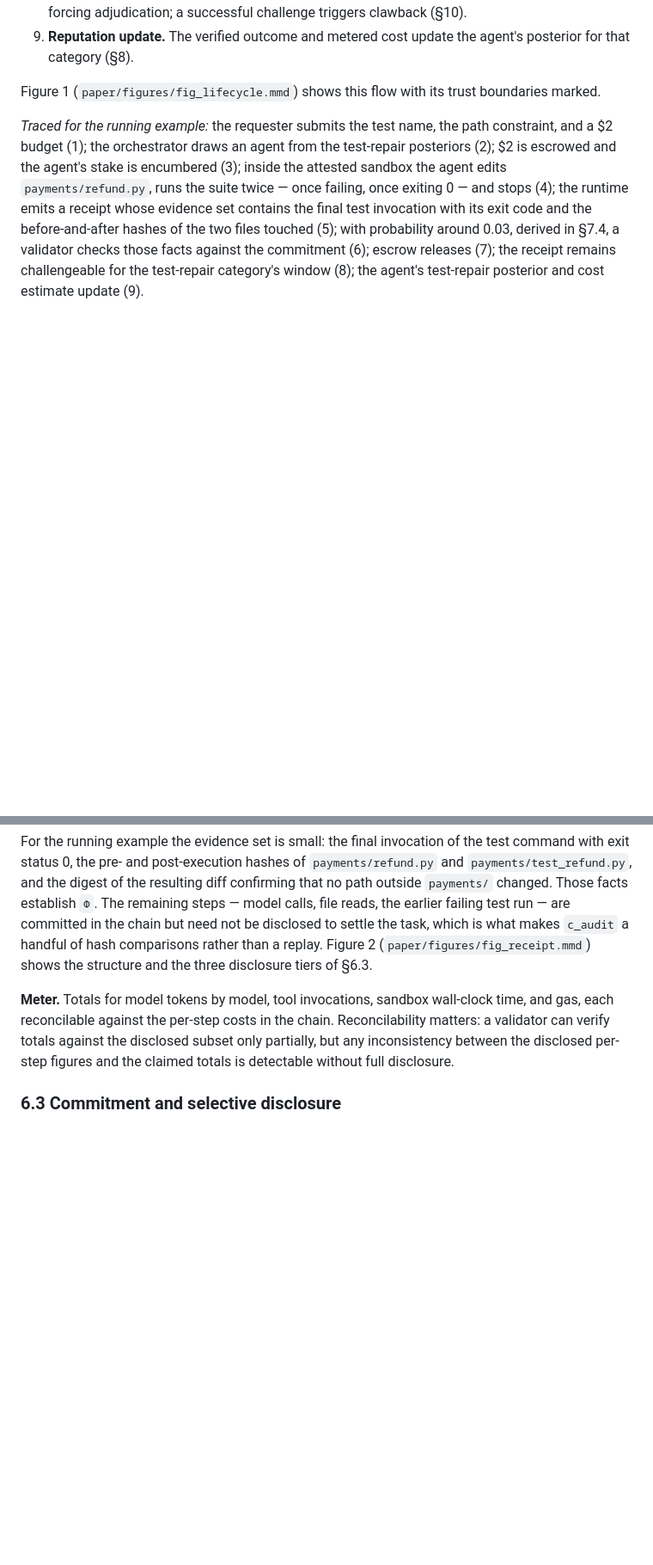
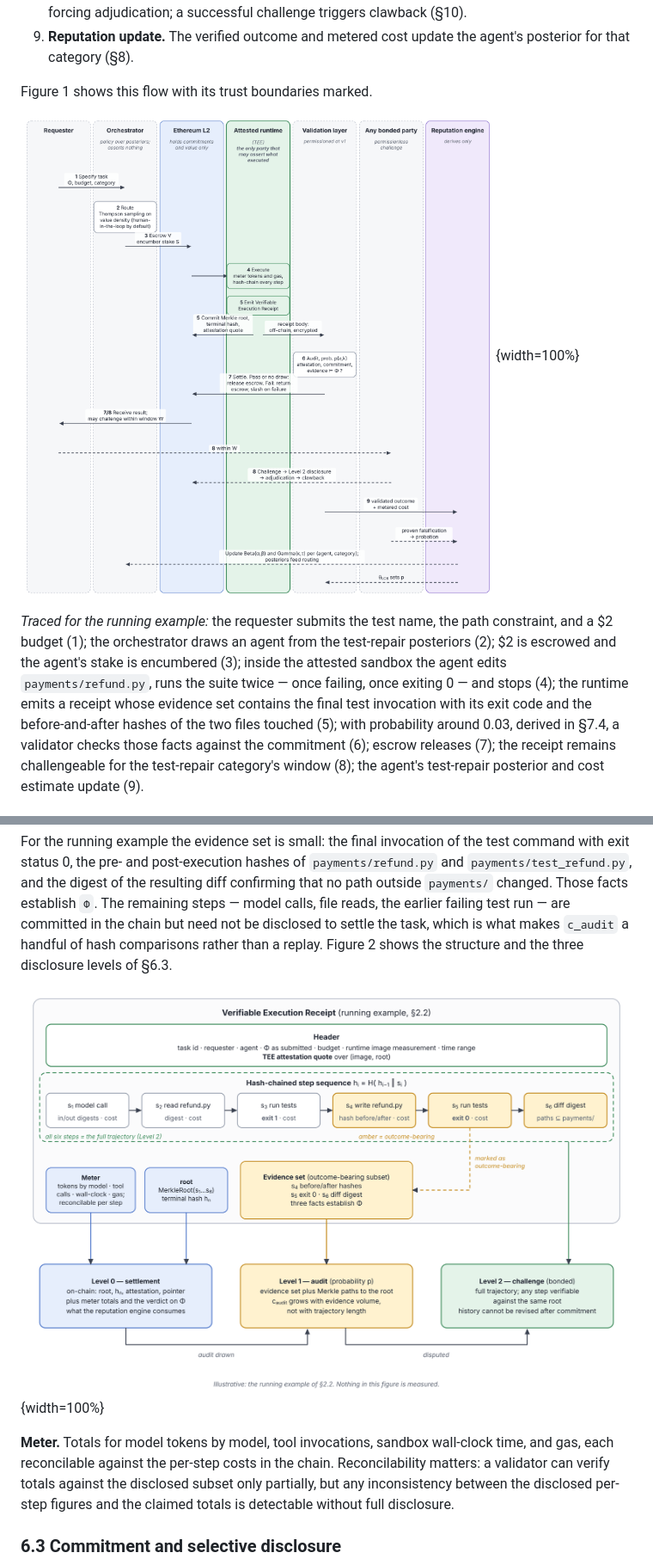
Before and after one commit to mergit-io/mergit-research, a Markdown page: paper/draft-v1.md, 2 parts joined by grey strips. Shown at 86% size. GitHub-like rendering; pictures changed too: paper/figures/fig_lifecycle.png (added), paper/figures/fig_receipt.png (added); blank space fills up the shorter version.

Commit message:
Embed Figures 1 and 2, add author and citation   metadata

```diff
--- a/paper/draft-v1.md
+++ b/paper/draft-v1.md
@@ -622,7 +624,13 @@ A staked-tier task proceeds as follows.
 9. **Reputation update.** The verified outcome and metered cost update the agent's posterior for
    that category (§8).
 
-Figure 1 (`paper/figures/fig_lifecycle.mmd`) shows this flow with its trust boundaries marked.
+Figure 1 shows this flow with its trust boundaries marked.
+
+![Task lifecycle and trust boundaries (§4.2). Each column is one party. Solid arrows are the path of
+a task; dashed arrows are the challenge and feedback paths. Only the attested runtime asserts what
+executed, the chain holds commitments and value only, and the reputation engine derives and asserts
+nothing. Step numbers follow §4.2. Illustrative; nothing here is measured. Source:
+`paper/figures/make_diagrams.py`.](figures/fig_lifecycle.png){width=100%}
 
 *Traced for the running example:* the requester submits the test name, the path constraint, and a
 $2 budget (1); the orchestrator draws an agent from the test-repair posteriors (2); $2 is escrowed
@@ -803,7 +811,13 @@ exit status 0, the pre- and post-execution hashes of `payments/refund.py` and
 `payments/` changed. Those facts establish `Φ`. The remaining steps — model calls, file reads, the
 earlier failing test run — are committed in the chain but need not be disclosed to settle the task,
 which is what makes `c_audit` a handful of hash comparisons rather than a replay. Figure 2
-(`paper/figures/fig_receipt.mmd`) shows the structure and the three disclosure tiers of §6.3.
+shows the structure and the three disclosure levels of §6.3.
+
+![Structure of a Verifiable Execution Receipt for the running example of §2.2, and the three
+disclosure levels of §6.3. The steps are hash-chained and the Merkle root commits to all of them.
+The evidence set is the outcome-bearing subset, read at audit (Level 1); the full trajectory is
+disclosed only under bonded challenge (Level 2). Illustrative; nothing here is measured. Source:
+`paper/figures/make_diagrams.py`.](figures/fig_receipt.png){width=100%}
 
 **Meter.** Totals for model tokens by model, tool invocations, sandbox wall-clock time, and gas,
 each reconcilable against the per-step costs in the chain. Reconcilability matters: a validator can
```
Also changed, not shown: other parts of paper/draft-v1.md (+2 -0 lines), paper/whitepaper.md (+2 -0 lines), 9 other files.
